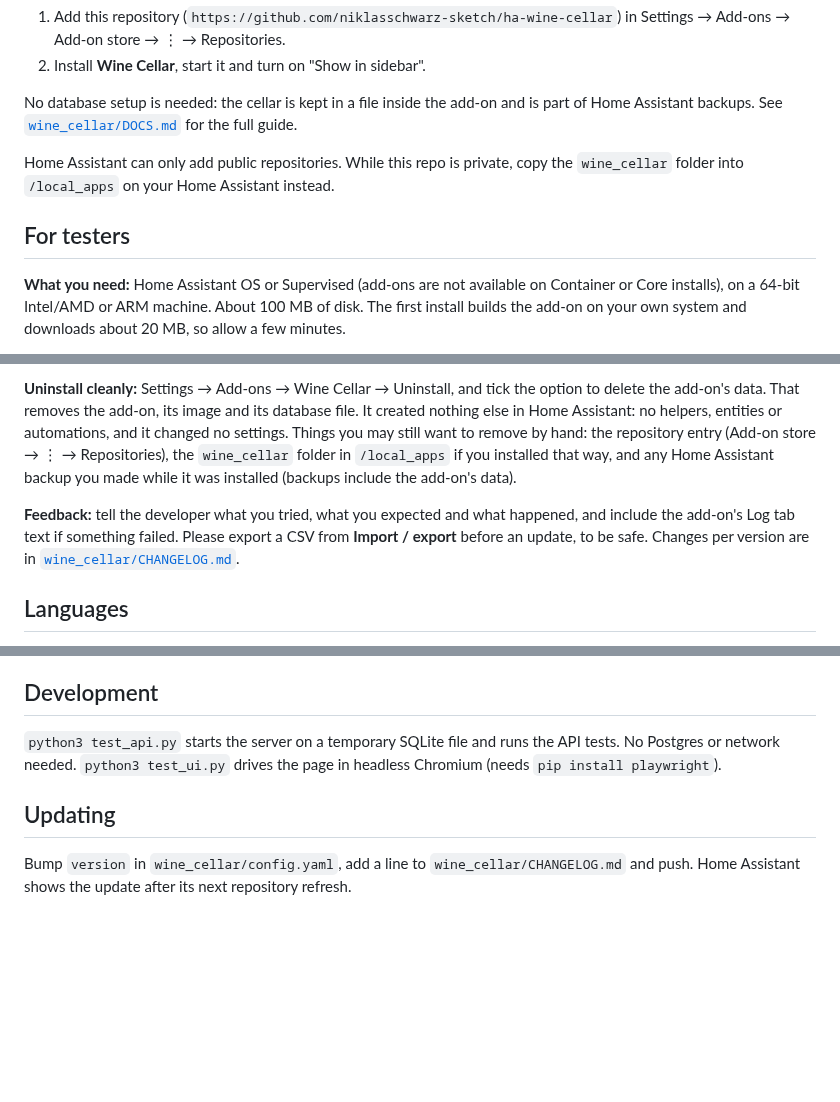
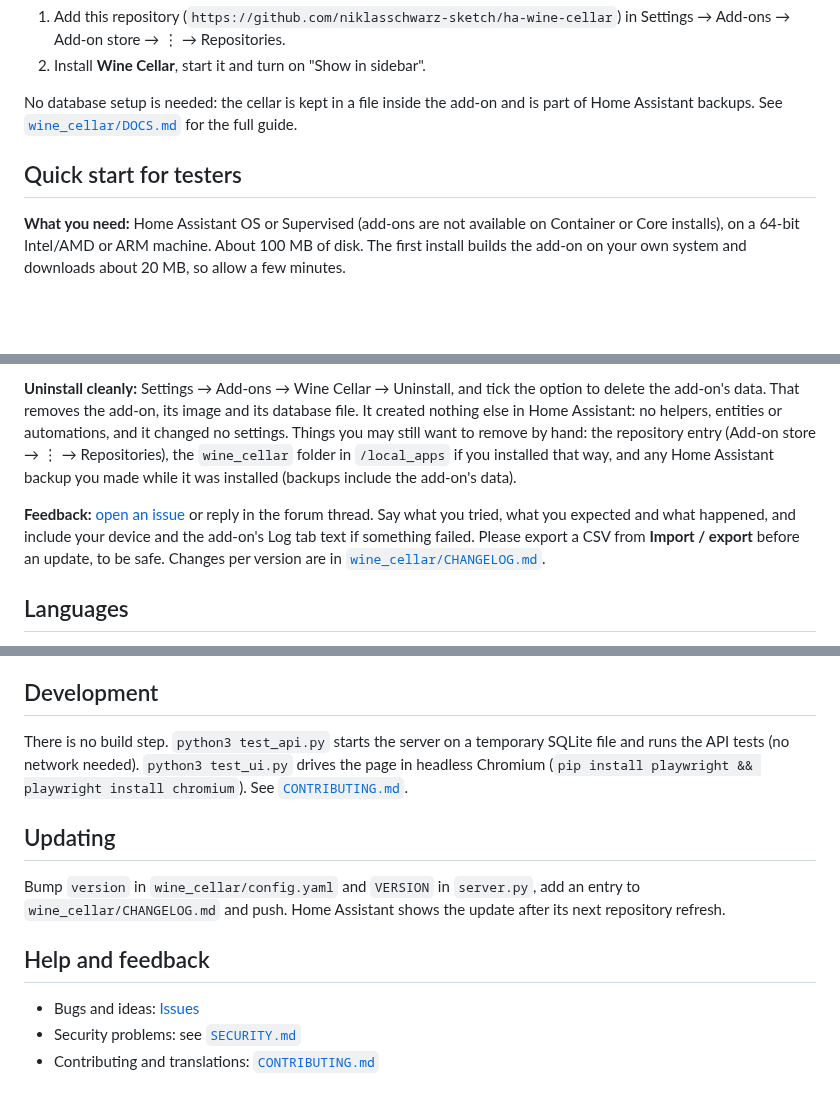
Before and after one commit to niklasschwarz-sketch/ha-wine-cellar, a Markdown page: README.md, 3 parts joined by grey strips. Rendered like a GitHub page; blank space fills up the shorter version.

```diff
--- a/README.md
+++ b/README.md
@@ -13,9 +32,7 @@ Features: light and dark mode, a menu you arrange yourself, a Drink now list, we
 
 No database setup is needed: the cellar is kept in a file inside the add-on and is part of Home Assistant backups. See [`wine_cellar/DOCS.md`](wine_cellar/DOCS.md) for the full guide.
 
-Home Assistant can only add public repositories. While this repo is private, copy the `wine_cellar` folder into `/local_apps` on your Home Assistant instead.
-
-## For testers
+## Quick start for testers
 **What you need:** Home Assistant OS or Supervised (add-ons are not available on Container or Core installs), on a 64-bit Intel/AMD or ARM machine. About 100 MB of disk. The first install builds the add-on on your own system and downloads about 20 MB, so allow a few minutes.
 
 **Install:** tap the "Add repository" button above (or add the repository by hand), install **Wine Cellar**, start it and turn on "Show in sidebar". Nothing needs configuring. Import a CellarTracker CSV (**More → Import / export**) or add a few wines by hand.
@@ -28,7 +45,7 @@ Home Assistant can only add public repositories. While this repo is private, cop
 
 **Uninstall cleanly:** Settings → Add-ons → Wine Cellar → Uninstall, and tick the option to delete the add-on's data. That removes the add-on, its image and its database file. It created nothing else in Home Assistant: no helpers, entities or automations, and it changed no settings. Things you may still want to remove by hand: the repository entry (Add-on store → ⋮ → Repositories), the `wine_cellar` folder in `/local_apps` if you installed that way, and any Home Assistant backup you made while it was installed (backups include the add-on's data).
 
-**Feedback:** tell the developer what you tried, what you expected and what happened, and include the add-on's Log tab text if something failed. Please export a CSV from **Import / export** before an update, to be safe. Changes per version are in [`wine_cellar/CHANGELOG.md`](wine_cellar/CHANGELOG.md).
+**Feedback:** [open an issue](https://github.com/niklasschwarz-sketch/ha-wine-cellar/issues/new/choose) or reply in the forum thread. Say what you tried, what you expected and what happened, and include your device and the add-on's Log tab text if something failed. Please export a CSV from **Import / export** before an update, to be safe. Changes per version are in [`wine_cellar/CHANGELOG.md`](wine_cellar/CHANGELOG.md).
 
 ## Languages
 The app can be shown in more than one language (Settings → On this device → Language). Adding a language is one JSON file: see [`wine_cellar/app/lang/README.md`](wine_cellar/app/lang/README.md). Translations are welcome as pull requests.
@@ -40,7 +57,12 @@ The app can be shown in more than one language (Settings → On this device →
 Wine Cellar is released under the [Apache License 2.0](LICENSE) (see also [`NOTICE`](NOTICE)). It is provided as is, without warranty, and the author is not liable for damages or data loss. Make a Home Assistant backup before installing or updating. See [`THIRD_PARTY_NOTICES.md`](THIRD_PARTY_NOTICES.md) for the open-source components, the data sources and the non-affiliation note.
 
 ## Development
-`python3 test_api.py` starts the server on a temporary SQLite file and runs the API tests. No Postgres or network needed. `python3 test_ui.py` drives the page in headless Chromium (needs `pip install playwright`).
+There is no build step. `python3 test_api.py` starts the server on a temporary SQLite file and runs the API tests (no network needed). `python3 test_ui.py` drives the page in headless Chromium (`pip install playwright && playwright install chromium`). See [`CONTRIBUTING.md`](CONTRIBUTING.md).
 
 ## Updating
-Bump `version` in `wine_cellar/config.yaml`, add a line to `wine_cellar/CHANGELOG.md` and push. Home Assistant shows the update after its next repository refresh.
+Bump `version` in `wine_cellar/config.yaml` and `VERSION` in `server.py`, add an entry to `wine_cellar/CHANGELOG.md` and push. Home Assistant shows the update after its next repository refresh.
+
+## Help and feedback
+- Bugs and ideas: [Issues](https://github.com/niklasschwarz-sketch/ha-wine-cellar/issues/new/choose)
+- Security problems: see [`SECURITY.md`](SECURITY.md)
+- Contributing and translations: [`CONTRIBUTING.md`](CONTRIBUTING.md)
```
Also changed, not shown: other parts of README.md (+22 -3 lines), .github/pull_request_template.md (added, +6 -0 lines), CONTRIBUTING.md (added, +33 -0 lines), SECURITY.md (added, +12 -0 lines), THIRD_PARTY_NOTICES.md (+2 -1 lines), wine_cellar/DOCS.md (+1 -1 lines), docs/screenshots/cellar-phone.png (added), docs/screenshots/cellar-swedish-phone.png (added), docs/screenshots/drink-now-phone.png (added), docs/screenshots/stats.png (added), docs/screenshots/wall-tablet-dark.png (added), docs/screenshots/wine-dark-phone.png (added), 8 other files.
